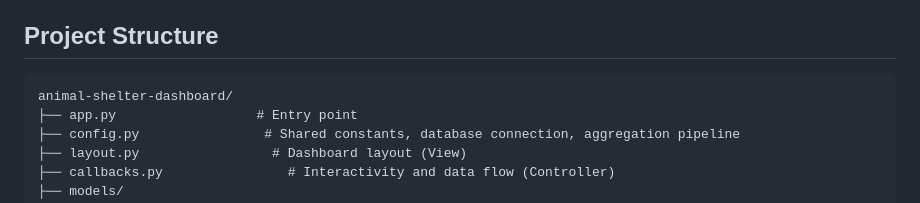
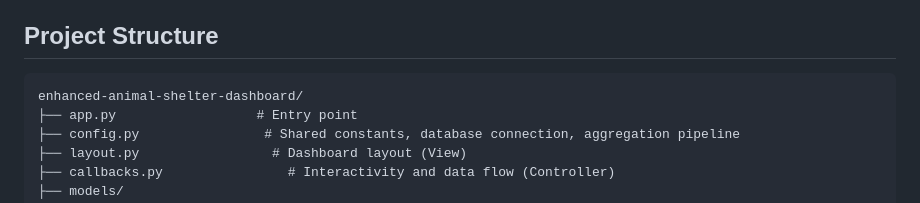
Before and after one commit to badamson1020/Computer-Science-Capstone, a Markdown page: enhanced-animal-shelter-dashboard/README.md, the part around the change. Drawn GitHub-style.

````diff
--- a/enhanced-animal-shelter-dashboard/README.md
+++ b/enhanced-animal-shelter-dashboard/README.md
@@ -15,7 +15,7 @@ for search-and-rescue training candidacy, built on a MongoDB backend.
 ## Project Structure
 
 ```
-animal-shelter-dashboard/
+enhanced-animal-shelter-dashboard/
 ├── app.py                  # Entry point
 ├── config.py                # Shared constants, database connection, aggregation pipeline
 ├── layout.py                 # Dashboard layout (View)
````
